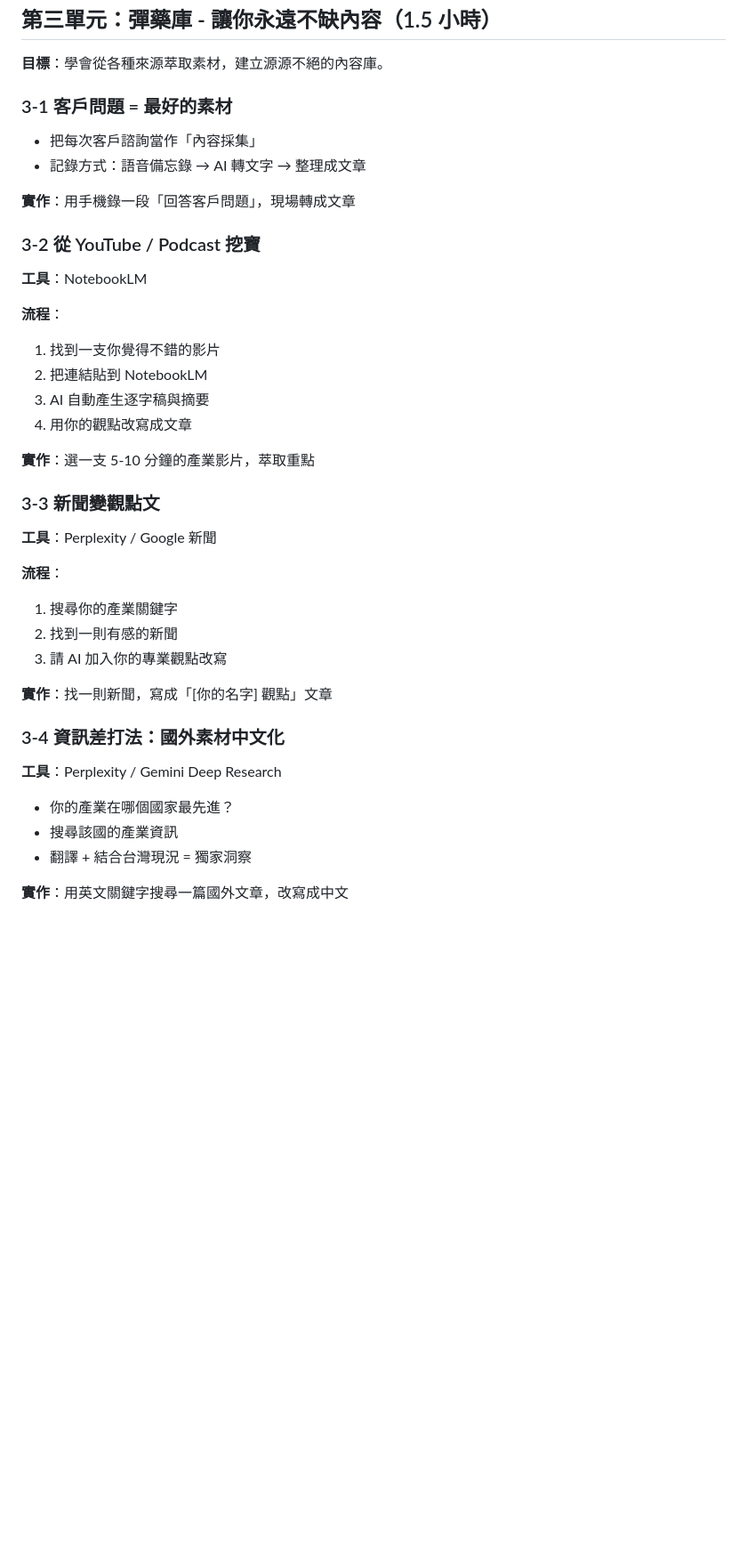
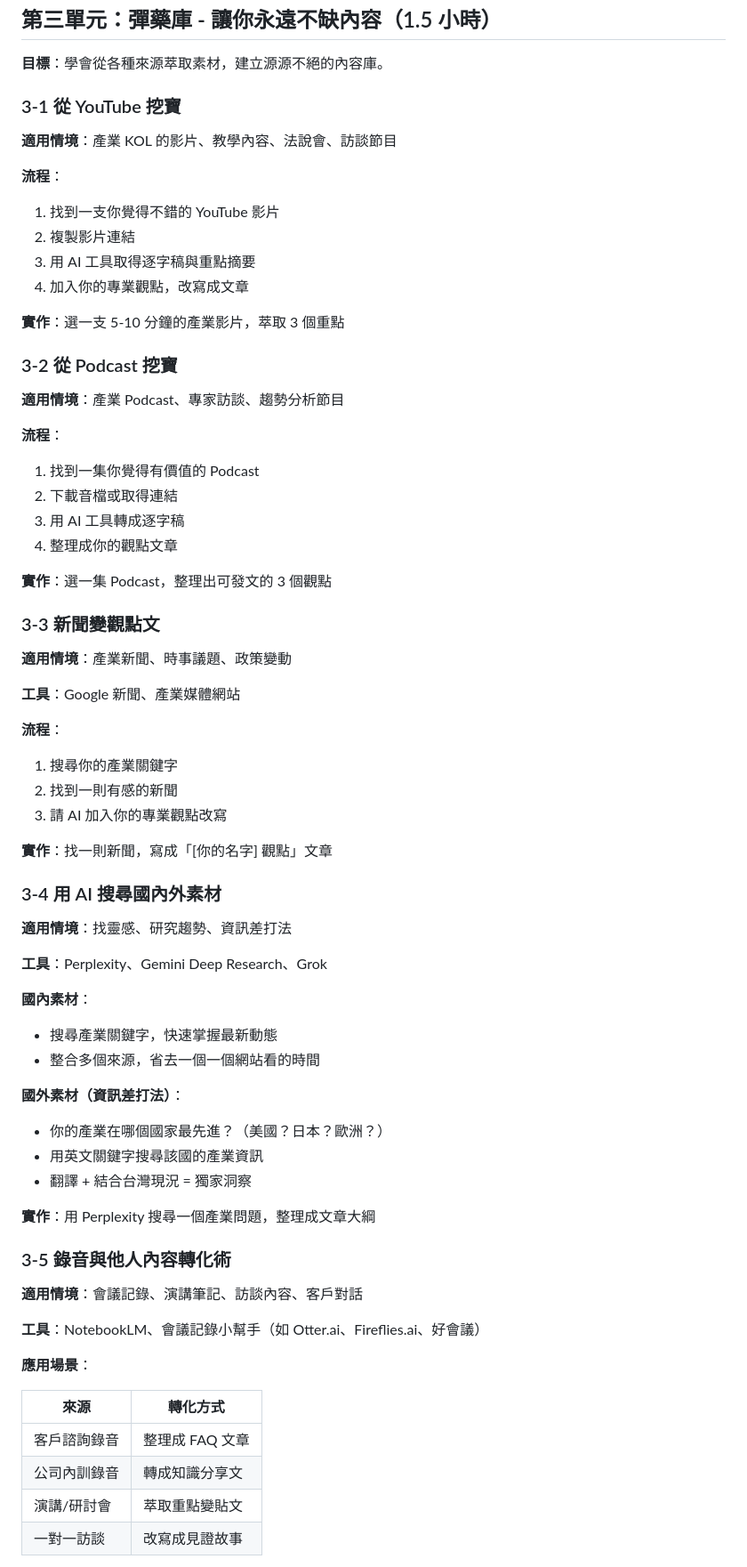
Before and after one commit to huangchingfeng/ai_class_flywheel, a Markdown page: docs/course_outline.md, the part around one of its changes. Shown at 89% size. Drawn GitHub-style; blank space fills up the shorter version.

Commit message:
重構第三單元「彈藥庫」架構
將原本 4 個小節擴充為 5 個獨立主題：
- 3-1 YouTube 內容萃取
- 3-2 Podcast 內容萃取
- 3-3 新聞轉觀點文
- 3-4 AI 搜尋工具（Perplexity、Gemini Deep Research、Grok）
- 3-5 錄音與他人內容轉化（NotebookLM、會議記錄小幫手）

```diff
--- a/docs/course_outline.md
+++ b/docs/course_outline.md
@@ -101,28 +101,35 @@
 
 **目標**：學會從各種來源萃取素材，建立源源不絕的內容庫。
 
-### 3-1 客戶問題 = 最好的素材
+### 3-1 從 YouTube 挖寶
 
-- 把每次客戶諮詢當作「內容採集」
-- 記錄方式：語音備忘錄 → AI 轉文字 → 整理成文章
-
-**實作**：用手機錄一段「回答客戶問題」，現場轉成文章
-
-### 3-2 從 YouTube / Podcast 挖寶
-
-**工具**：NotebookLM
+**適用情境**：產業 KOL 的影片、教學內容、法說會、訪談節目
 
 **流程**：
-1. 找到一支你覺得不錯的影片
-2. 把連結貼到 NotebookLM
-3. AI 自動產生逐字稿與摘要
-4. 用你的觀點改寫成文章
+1. 找到一支你覺得不錯的 YouTube 影片
+2. 複製影片連結
+3. 用 AI 工具取得逐字稿與重點摘要
+4. 加入你的專業觀點，改寫成文章
 
-**實作**：選一支 5-10 分鐘的產業影片，萃取重點
+**實作**：選一支 5-10 分鐘的產業影片，萃取 3 個重點
+
+### 3-2 從 Podcast 挖寶
+
+**適用情境**：產業 Podcast、專家訪談、趨勢分析節目
+
+**流程**：
+1. 找到一集你覺得有價值的 Podcast
+2. 下載音檔或取得連結
+3. 用 AI 工具轉成逐字稿
+4. 整理成你的觀點文章
+
+**實作**：選一集 Podcast，整理出可發文的 3 個觀點
 
 ### 3-3 新聞變觀點文
 
-**工具**：Perplexity / Google 新聞
+**適用情境**：產業新聞、時事議題、政策變動
+
+**工具**：Google 新聞、產業媒體網站
 
 **流程**：
 1. 搜尋你的產業關鍵字
@@ -131,12 +138,35 @@
 
 **實作**：找一則新聞，寫成「[你的名字] 觀點」文章
 
-### 3-4 資訊差打法：國外素材中文化
+### 3-4 用 AI 搜尋國內外素材
 
-**工具**：Perplexity / Gemini Deep Research
+**適用情境**：找靈感、研究趨勢、資訊差打法
 
-- 你的產業在哪個國家最先進？
-- 搜尋該國的產業資訊
+**工具**：Perplexity、Gemini Deep Research、Grok
+
+**國內素材**：
+- 搜尋產業關鍵字，快速掌握最新動態
+- 整合多個來源，省去一個一個網站看的時間
+
+**國外素材（資訊差打法）**：
+- 你的產業在哪個國家最先進？（美國？日本？歐洲？）
+- 用英文關鍵字搜尋該國的產業資訊
 - 翻譯 + 結合台灣現況 = 獨家洞察
 
-**實作**：用英文關鍵字搜尋一篇國外文章，改寫成中文
+**實作**：用 Perplexity 搜尋一個產業問題，整理成文章大綱
+
+### 3-5 錄音與他人內容轉化術
+
+**適用情境**：會議記錄、演講筆記、訪談內容、客戶對話
+
+**工具**：NotebookLM、會議記錄小幫手（如 Otter.ai、Fireflies.ai、好會議）
+
+**應用場景**：
+
+| 來源 | 轉化方式 |
+|------|----------|
+| 客戶諮詢錄音 | 整理成 FAQ 文章 |
+| 公司內訓錄音 | 轉成知識分享文 |
+| 演講/研討會 | 萃取重點變貼文 |
+| 一對一訪談 | 改寫成見證故事 |
+
```
Also changed, not shown: other parts of docs/course_outline.md (+12 -0 lines).
